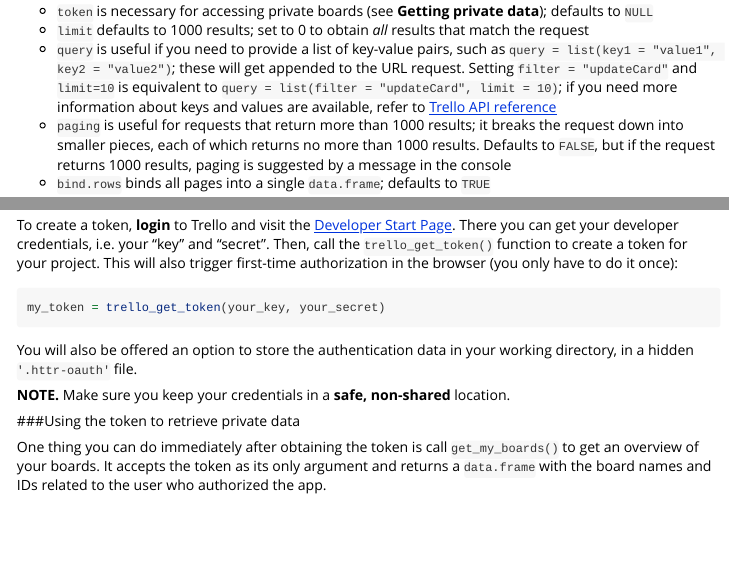
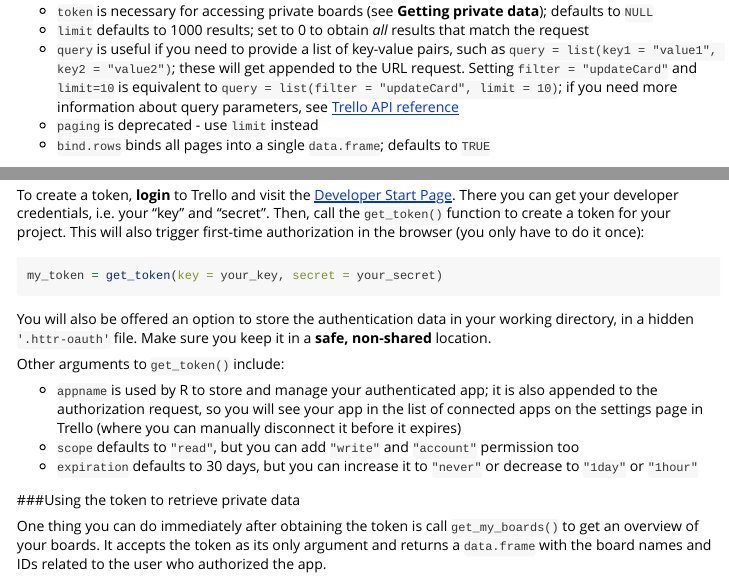
Before and after one commit to jchrom/trelloR, an R Markdown document (vignettes/R_API_for_Trello.Rmd): the page in a window 1100 px wide, from 2060 px down, and a second part further down, joined at a grey line. Rendered offline with R 4.5, knitr and Pandoc, with nearby package versions; some code elsewhere in the file could not run offline; long lines of code are wrapped.

Commit message:
update vignettes

````diff
--- a/vignettes/R_API_for_Trello.Rmd
+++ b/vignettes/R_API_for_Trello.Rmd
@@ -91,8 +91,8 @@ For a detailed list of all possible queries, consult the [Trello API reference](
 
 * `token` is necessary for accessing private boards (see __Getting private data__); defaults to `NULL`
 * `limit` defaults to 1000 results; set to 0 to obtain *all* results that match the request
-* `query` is useful if you need to provide a list of key-value pairs, such as `query = list(key1 = "value1", key2 = "value2")`; these will get appended to the URL request. Setting `filter = "updateCard"` and `limit=10` is equivalent to `query = list(filter = "updateCard", limit = 10)`; if you need more information about keys and values are available, refer to [Trello API reference](https://developers.trello.com/advanced-reference)
-* `paging` is useful for requests that return more than 1000 results; it breaks the request down into smaller pieces, each of which returns no more than 1000 results. Defaults to `FALSE`, but if the request returns 1000 results, paging is suggested by a message in the console
+* `query` is useful if you need to provide a list of key-value pairs, such as `query = list(key1 = "value1", key2 = "value2")`; these will get appended to the URL request. Setting `filter = "updateCard"` and `limit=10` is equivalent to `query = list(filter = "updateCard", limit = 10)`; if you need more information about query parameters, see [Trello API reference](https://developers.trello.com/advanced-reference)
+* `paging` is deprecated - use `limit` instead
 * `bind.rows` binds all pages into a single `data.frame`; defaults to `TRUE`
 
 If `bind.rows = FALSE`, the result will be a `list` with as many elements as there are pages. This is also a fallback option for the rare occasion when the responses are not perfectly formatted and make `dplyr::bind_rows` fail.
@@ -121,15 +121,19 @@ Getting private data
 
 Access to private boards requires authorization. This is done by registering an "app" that uses a secure token to communicate with the Trello API. Supplying the token to data-fetching functions will allow you to retrieve data from private boards under the condition that the user who authorized the app has the right to access them.
 
-To create a token, **login** to Trello and visit the [Developer Start Page](https://developers.trello.com/get-started/start-building#connect). There you can get your developer credentials, i.e. your "key" and "secret". Then, call the `trello_get_token()` function to create a token for your project. This will also trigger first-time authorization in the browser (you only have to do it once):
+To create a token, **login** to Trello and visit the [Developer Start Page](https://developers.trello.com/get-started/start-building#connect). There you can get your developer credentials, i.e. your "key" and "secret". Then, call the `get_token()` function to create a token for your project. This will also trigger first-time authorization in the browser (you only have to do it once):
 
 ```r
-my_token = trello_get_token(your_key, your_secret)
+my_token = get_token(key = your_key, secret = your_secret)
 ```
 
-You will also be offered an option to store the authentication data in your working directory, in a hidden `'.httr-oauth'` file.
+You will also be offered an option to store the authentication data in your working directory, in a hidden `'.httr-oauth'` file. Make sure you keep it in a **safe, non-shared** location.
 
-**NOTE.** Make sure you keep your credentials in a **safe, non-shared** location.
+Other arguments to `get_token()` include:
+
+* `appname` is used by R to store and manage your authenticated app; it is also appended to the authorization request, so you will see your app in the list of connected apps on the settings page in Trello (where you can manually disconnect it before it expires)
+* `scope` defaults to `"read"`, but you can add `"write"` and `"account"` permission too
+* `expiration` defaults to 30 days, but you can increase it to `"never"` or decrease to `"1day"` or `"1hour"`
 
 ###Using the token to retrieve private data
 
````
Also changed, not shown: vignettes/R_API_for_Trello.html.
